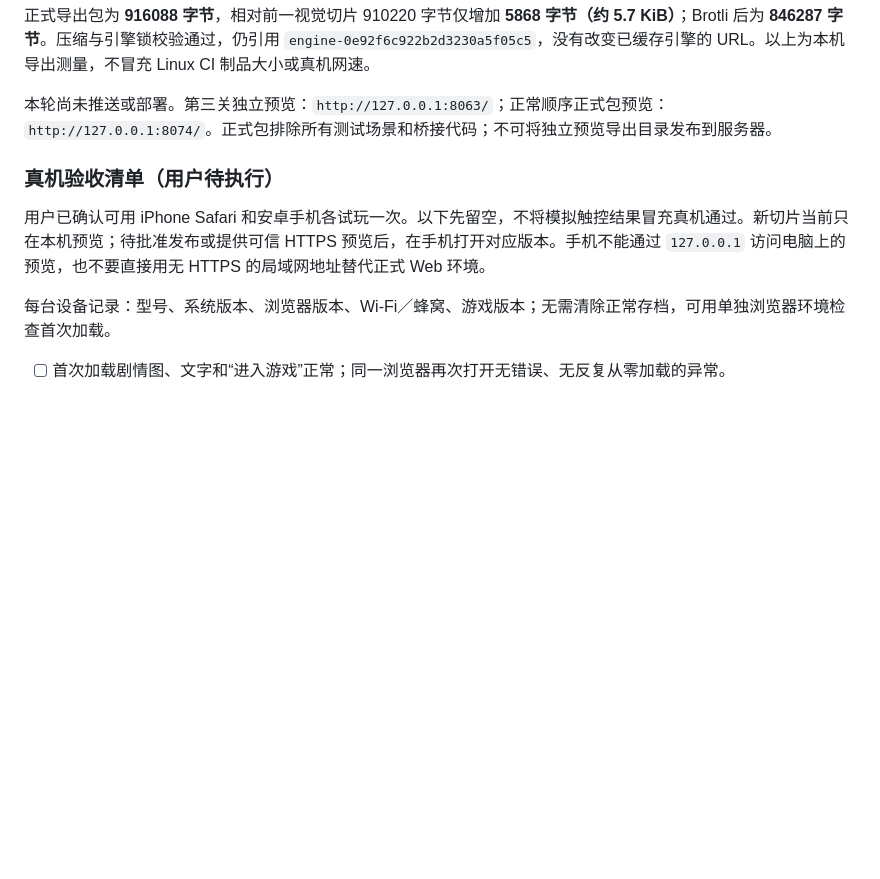
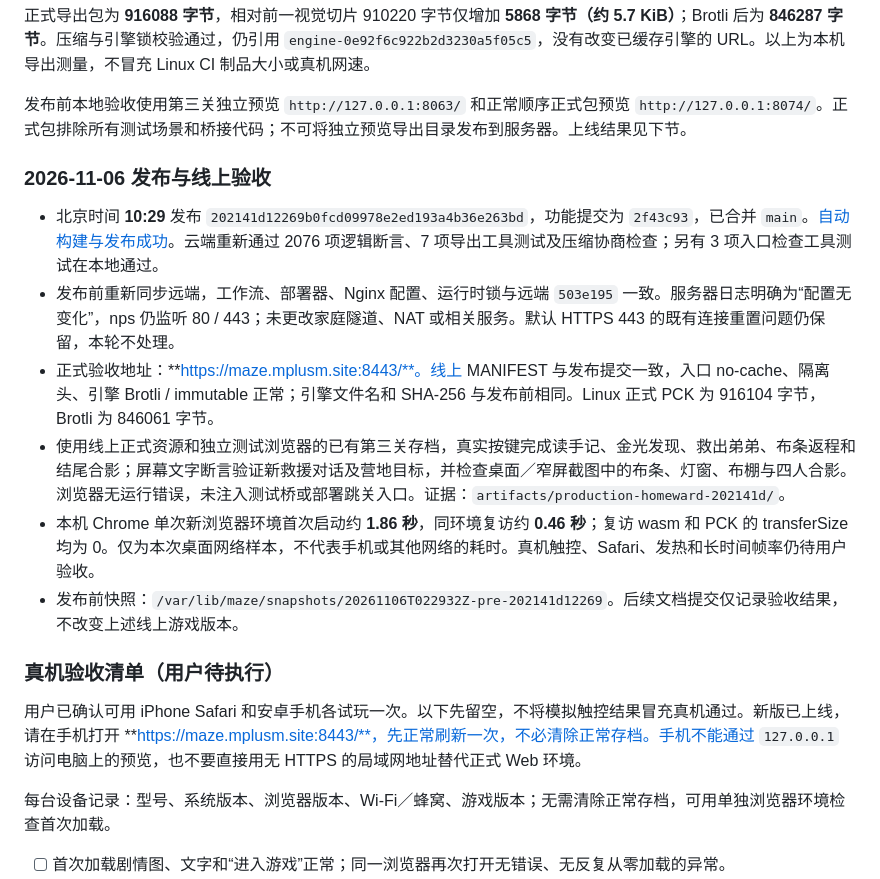
Before and after one commit to GongDeejay/dunhuang-maze, a Markdown page: docs/third-chapter-development.md, the part around the change. Rendered like a GitHub page; blank space fills up the shorter version.

Commit message:
docs: record homeward release and production acceptance evidence

```diff
--- a/docs/third-chapter-development.md
+++ b/docs/third-chapter-development.md
@@ -138,11 +138,20 @@ python3 tools/serve_web.py --port 8063 --dir artifacts/third-probe-export
 
 正式导出包为 **916088 字节**，相对前一视觉切片 910220 字节仅增加 **5868 字节（约 5.7 KiB）**；Brotli 后为 **846287 字节**。压缩与引擎锁校验通过，仍引用 `engine-0e92f6c922b2d3230a5f05c5`，没有改变已缓存引擎的 URL。以上为本机导出测量，不冒充 Linux CI 制品大小或真机网速。
 
-本轮尚未推送或部署。第三关独立预览：`http://127.0.0.1:8063/`；正常顺序正式包预览：`http://127.0.0.1:8074/`。正式包排除所有测试场景和桥接代码；不可将独立预览导出目录发布到服务器。
+发布前本地验收使用第三关独立预览 `http://127.0.0.1:8063/` 和正常顺序正式包预览 `http://127.0.0.1:8074/`。正式包排除所有测试场景和桥接代码；不可将独立预览导出目录发布到服务器。上线结果见下节。
+
+### 2026-11-06 发布与线上验收
+
+- 北京时间 **10:29** 发布 `202141d12269b0fcd09978e2ed193a4b36e263bd`，功能提交为 `2f43c93`，已合并 `main`。[自动构建与发布成功](https://github.com/GongDeejay/dunhuang-maze/actions/runs/42150301113)。云端重新通过 2076 项逻辑断言、7 项导出工具测试及压缩协商检查；另有 3 项入口检查工具测试在本地通过。
+- 发布前重新同步远端，工作流、部署器、Nginx 配置、运行时锁与远端 `503e195` 一致。服务器日志明确为“配置无变化”，nps 仍监听 80 / 443；未更改家庭隧道、NAT 或相关服务。默认 HTTPS 443 的既有连接重置问题仍保留，本轮不处理。
+- 正式验收地址：**https://maze.mplusm.site:8443/**。线上 MANIFEST 与发布提交一致，入口 no-cache、隔离头、引擎 Brotli / immutable 正常；引擎文件名和 SHA-256 与发布前相同。Linux 正式 PCK 为 916104 字节，Brotli 为 846061 字节。
+- 使用线上正式资源和独立测试浏览器的已有第三关存档，真实按键完成读手记、金光发现、救出弟弟、布条返程和结尾合影；屏幕文字断言验证新救援对话及营地目标，并检查桌面／窄屏截图中的布条、灯窗、布棚与四人合影。浏览器无运行错误，未注入测试桥或部署跳关入口。证据：`artifacts/production-homeward-202141d/`。
+- 本机 Chrome 单次新浏览器环境首次启动约 **1.86 秒**，同环境复访约 **0.46 秒**；复访 wasm 和 PCK 的 transferSize 均为 0。仅为本次桌面网络样本，不代表手机或其他网络的耗时。真机触控、Safari、发热和长时间帧率仍待用户验收。
+- 发布前快照：`/var/lib/maze/snapshots/20261106T022932Z-pre-202141d12269`。后续文档提交仅记录验收结果，不改变上述线上游戏版本。
 
 ### 真机验收清单（用户待执行）
 
-用户已确认可用 iPhone Safari 和安卓手机各试玩一次。以下先留空，不将模拟触控结果冒充真机通过。新切片当前只在本机预览；待批准发布或提供可信 HTTPS 预览后，在手机打开对应版本。手机不能通过 `127.0.0.1` 访问电脑上的预览，也不要直接用无 HTTPS 的局域网地址替代正式 Web 环境。
+用户已确认可用 iPhone Safari 和安卓手机各试玩一次。以下先留空，不将模拟触控结果冒充真机通过。新版已上线，请在手机打开 **https://maze.mplusm.site:8443/**，先正常刷新一次，不必清除正常存档。手机不能通过 `127.0.0.1` 访问电脑上的预览，也不要直接用无 HTTPS 的局域网地址替代正式 Web 环境。
 
 每台设备记录：型号、系统版本、浏览器版本、Wi‑Fi／蜂窝、游戏版本；无需清除正常存档，可用单独浏览器环境检查首次加载。
 
```
